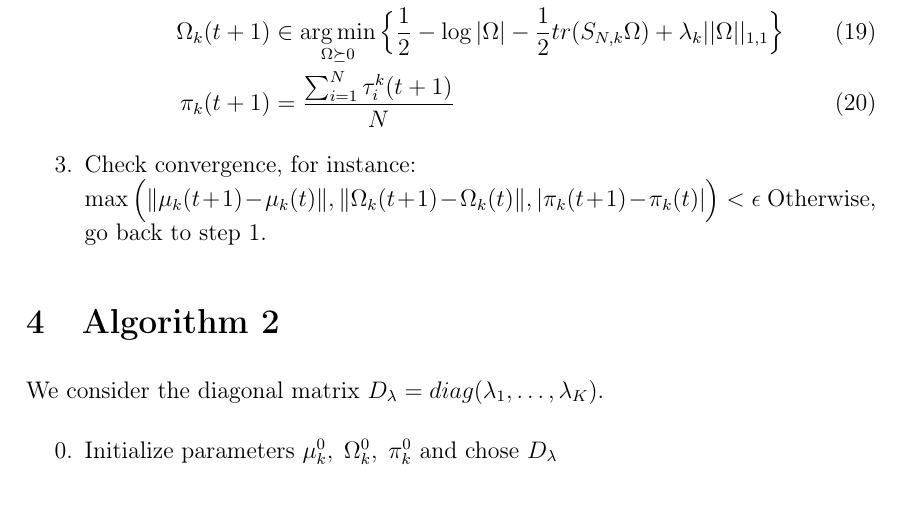
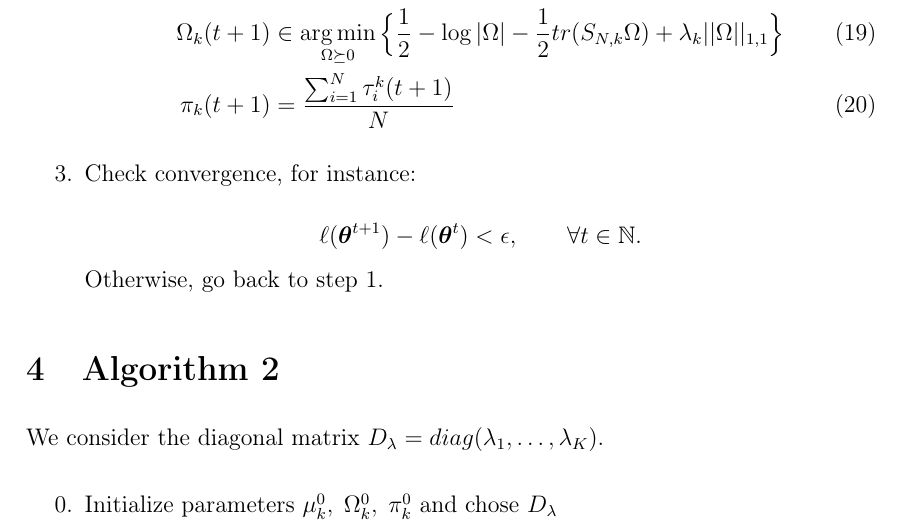
Before and after one commit to mehdisebbar/kl-aggregation, a LaTeX document (ObjectifsThese/document/root.tex, which reads ObjectifsThese/document/algorithms.tex): part of page 7 of 10, cut so that both start at the same text. Compiled offline with pdfLaTeX.

Commit message:
root pdf

```diff
--- a/ObjectifsThese/document/algorithms.tex
+++ b/ObjectifsThese/document/algorithms.tex
@@ -25,7 +25,9 @@ $S_{N,k}=\sum_{i=1}^N \rho^k_i(t+1) (x_i-\mu_k(t+1))(x_i-\mu_k(t+1))^T$\\
 \pi_k(t+1)&=\frac{\sum_{i=1}^N\tau_i^k(t+1)}{N}
 \end{align}
 \item Check convergence, for instance:\\
-$\max\Big(\|\mu_k(t+1)-\mu_k(t)\|,\|\Omega_k(t+1)-\Omega_k(t)\|,|\pi_k(t+1)-\pi_k(t)|\Big)<\epsilon$
+$$
+\ell(\btheta^{t+1})-\ell(\btheta^{t})<\epsilon,\qquad \forall t\in\NN.
+$$
 Otherwise, go back to step 1.
 \end{enumerate}
 
```
Also changed, not shown: ObjectifsThese/document/root.pdf (added).
